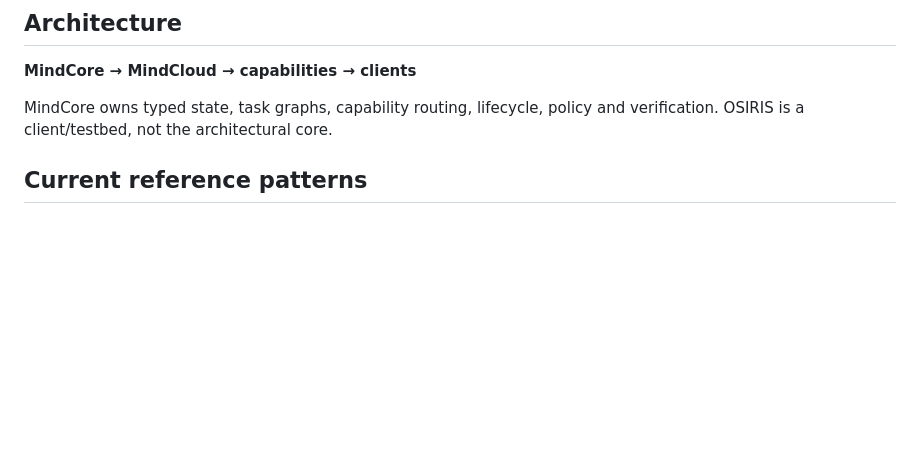
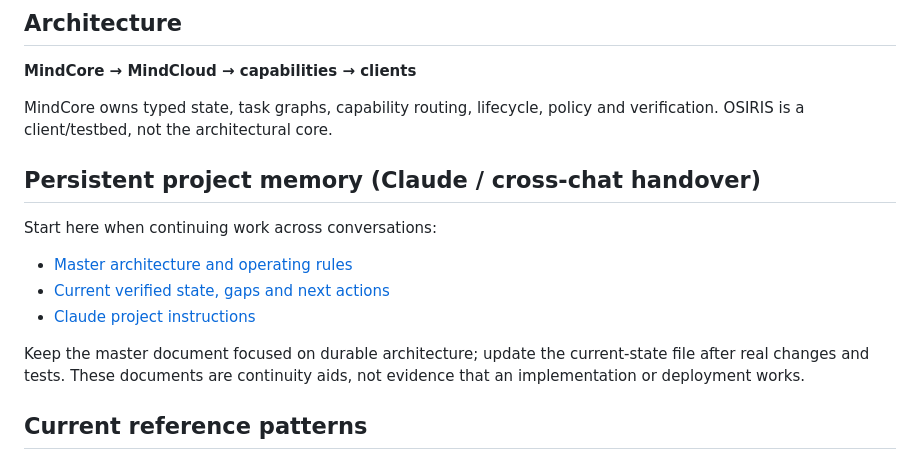
Before and after one commit to selotisk-source/Osiris-mindcloud-ui, a Markdown page: README.md, the part around the change. GitHub-like rendering; blank space fills up the shorter version.

Commit message:
Link persistent cross-chat handover from README

```diff
--- a/README.md
+++ b/README.md
@@ -7,6 +7,16 @@ MindCloud/MindCore reference implementation and visualization surface.
 **MindCore → MindCloud → capabilities → clients**
 
 MindCore owns typed state, task graphs, capability routing, lifecycle, policy and verification. OSIRIS is a client/testbed, not the architectural core.
+
+## Persistent project memory (Claude / cross-chat handover)
+
+Start here when continuing work across conversations:
+
+- [Master architecture and operating rules](MINDCORE_MINDCLOUD_MASTER.md)
+- [Current verified state, gaps and next actions](MINDCORE_CURRENT_STATE.md)
+- [Claude project instructions](CLAUDE.md)
+
+Keep the master document focused on durable architecture; update the current-state file after real changes and tests. These documents are continuity aids, not evidence that an implementation or deployment works.
 
 ## Current reference patterns
 
```
